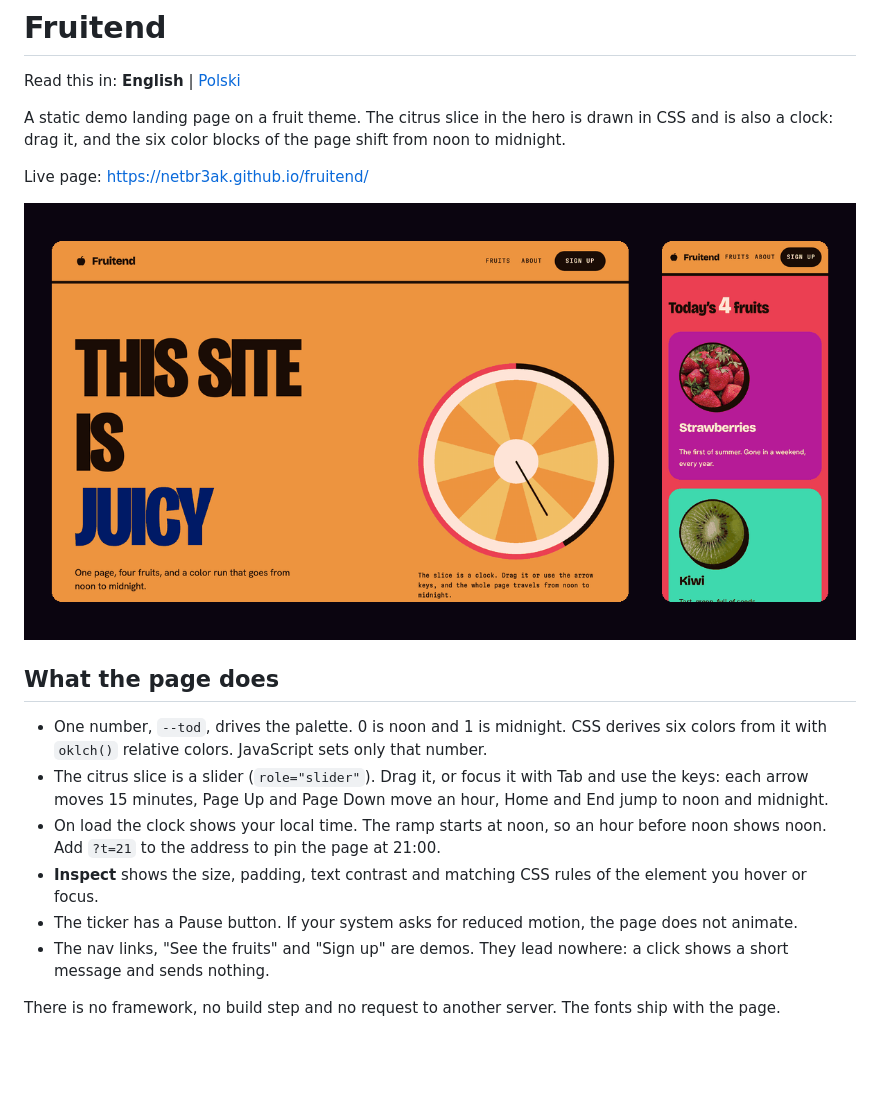
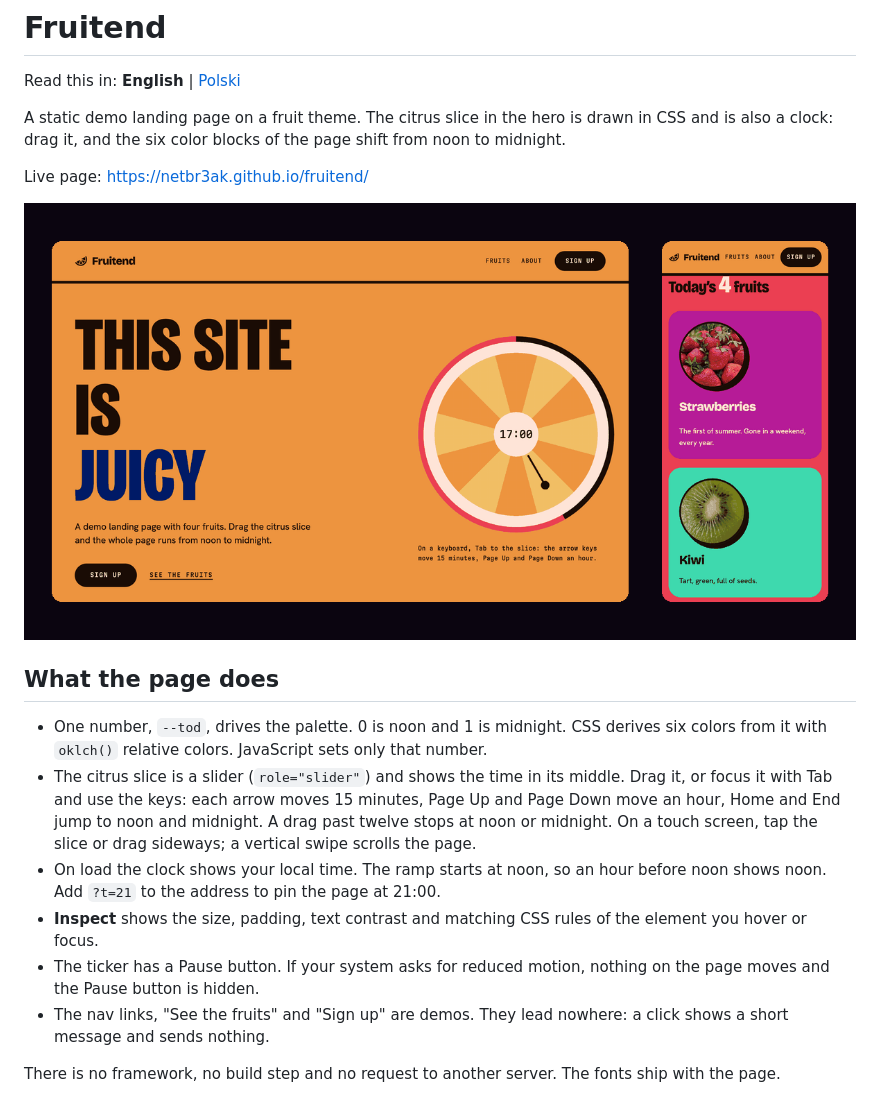
Before and after one commit to NetBr3ak/fruitend, a Markdown page: README.md, the part around the change. GitHub-like rendering; pictures changed too: images/preview.png; blank space fills up the shorter version.

```diff
--- a/README.md
+++ b/README.md
@@ -13,15 +13,16 @@ Live page: https://netbr3ak.github.io/fruitend/
 
 - One number, `--tod`, drives the palette. 0 is noon and 1 is midnight. CSS derives six colors
   from it with `oklch()` relative colors. JavaScript sets only that number.
-- The citrus slice is a slider (`role="slider"`). Drag it, or focus it with Tab and use the
-  keys: each arrow moves 15 minutes, Page Up and Page Down move an hour, Home and End jump to
-  noon and midnight.
+- The citrus slice is a slider (`role="slider"`) and shows the time in its middle. Drag it, or
+  focus it with Tab and use the keys: each arrow moves 15 minutes, Page Up and Page Down move
+  an hour, Home and End jump to noon and midnight. A drag past twelve stops at noon or
+  midnight. On a touch screen, tap the slice or drag sideways; a vertical swipe scrolls the page.
 - On load the clock shows your local time. The ramp starts at noon, so an hour before noon
   shows noon. Add `?t=21` to the address to pin the page at 21:00.
 - **Inspect** shows the size, padding, text contrast and matching CSS rules of the element
   you hover or focus.
-- The ticker has a Pause button. If your system asks for reduced motion, the page does not
-  animate.
+- The ticker has a Pause button. If your system asks for reduced motion, nothing on the page
+  moves and the Pause button is hidden.
 - The nav links, "See the fruits" and "Sign up" are demos. They lead nowhere: a click shows a
   short message and sends nothing.
 
```
Also changed, not shown: README.pl.md (+7 -5 lines).
